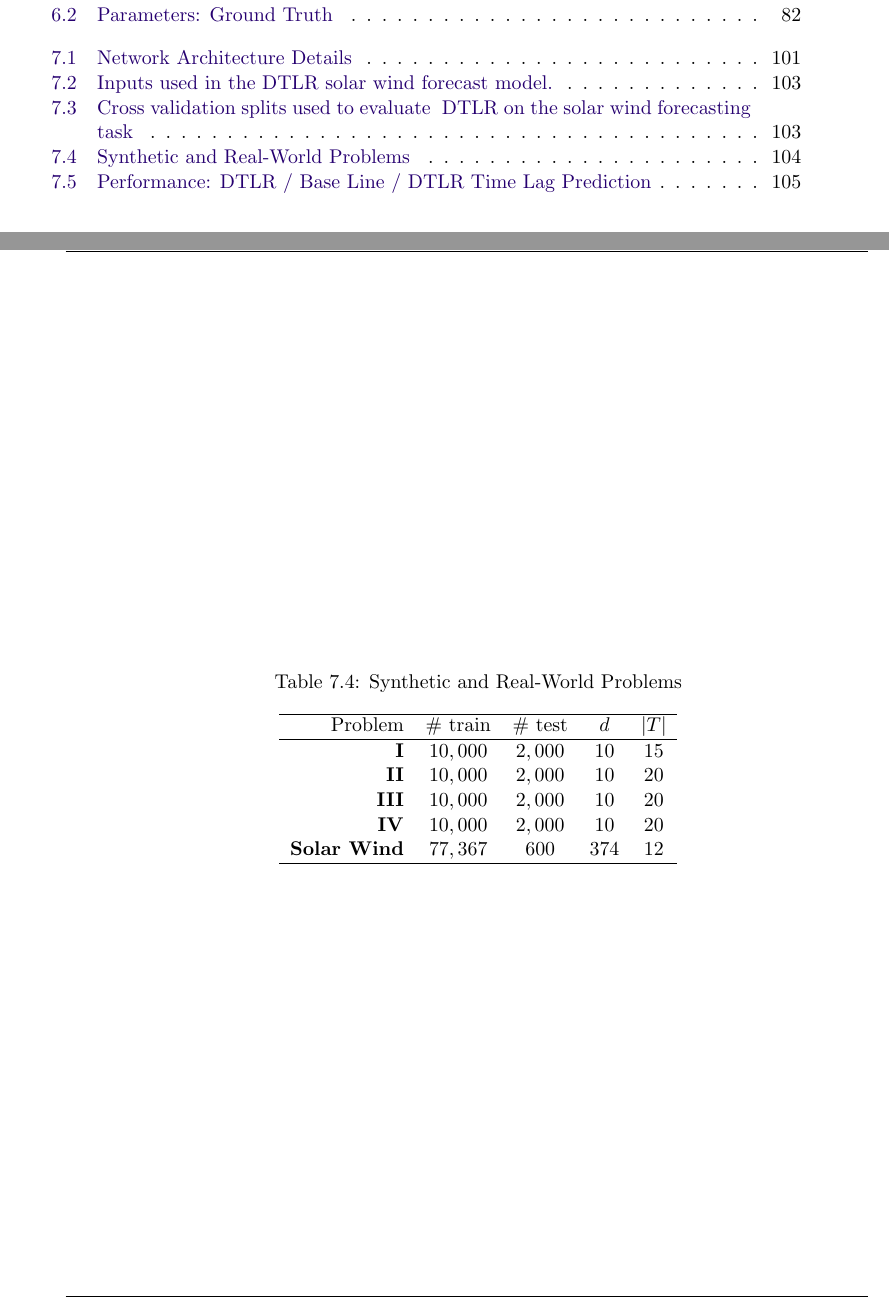
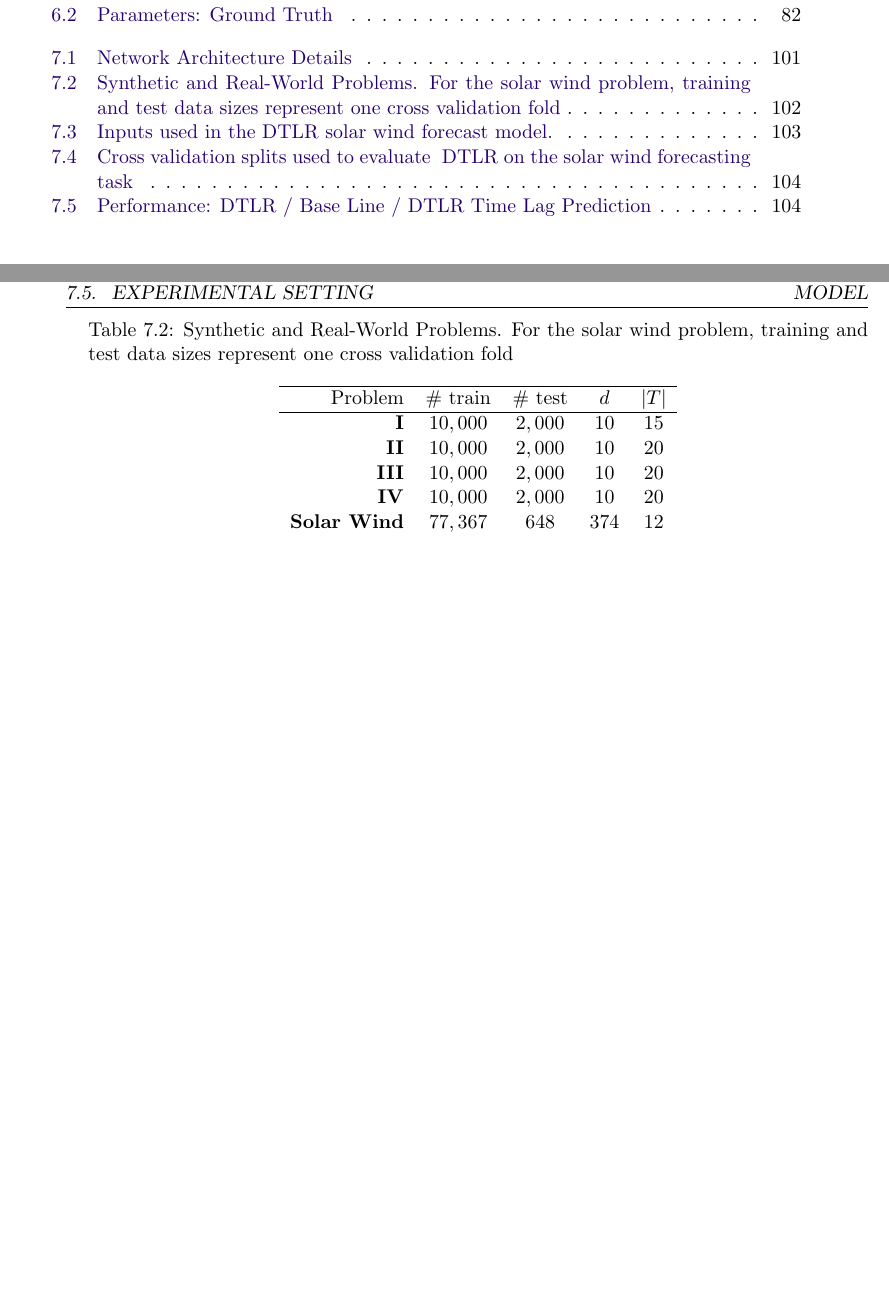
Before and after one commit to dal3006/phd-thesis, a LaTeX thesis (thesis.tex, which reads chapters/chapter_pdt.tex): two parts of pages 15 and 120 of 164 before the commit and two parts of pages 15 and 118 of 164 after it, joined at a grey line, cut so that both start at the same text, the shorter picture padded with empty space. Compiled offline with pdfLaTeX.

Commit message:
[PDT]: Adding exp results WIP

```diff
--- a/chapters/chapter_pdt.tex
+++ b/chapters/chapter_pdt.tex
@@ -524,6 +524,25 @@ $(n^v,n_1^h,n_2^h,2\vert T\vert)$ in each layer.}
 
 \section{Experimental Setting}\label{sec:pdtExp}
 
+\begin{table}[ht]
+  \caption{
+    Synthetic and Real-World Problems.
+    For the solar wind problem, training and test data sizes represent one cross validation fold}
+  \label{tab:exp_data_info}
+  \centering
+  \begin{tabular}{ r c c c c}
+  \hline
+  Problem &  \# train & \# test & $d$ & $|T|$ \\
+  \hline
+  \textbf{I} & $10,000$ & $2,000$  & $10$ & $15$\\
+  \textbf{II} & $10,000$ & $2,000$ & $10$ & $20$\\
+  \textbf{III} & $10,000$ & $2,000$ & $10$ & $20$\\
+  \textbf{IV} & $10,000$ & $2,000$ & $10$ & $20$\\
+  \textbf{Solar Wind} & $77,367$ & $648$ & $374$ & $12$\\
+  \hline
+  \end{tabular}
+\end{table}
+
 %Proofs of concept for the  \XX\ algorithm are obtained using synthetic problems as well as our real-world %motivating application, the prediction of the solar wind (section \ref{sec:intro}).
 The goal of the experiments is twofold. Firstly, the \XX\ predictive performance is assessed by
 considering
@@ -643,24 +662,9 @@ measurements close to the Earth.
   \hline
   \end{tabular}
   \end{table}
-
+%
 Table \ref{tab:exp_data_info} summarises the dimensions of the synthetic and real problems used as
 proofs of concept for the \XX\ validation.
-\begin{table}[htbp]
-  \caption{Synthetic and Real-World Problems}\label{tab:exp_data_info}
-  \centering
-  \begin{tabular}{ r c c c c}
-  \hline
-  Problem &  \# train & \# test & $d$ & $|T|$ \\
-  \hline
-  \textbf{I} & $10,000$ & $2,000$  & $10$ & $15$\\
-  \textbf{II} & $10,000$ & $2,000$ & $10$ & $20$\\
-  \textbf{III} & $10,000$ & $2,000$ & $10$ & $20$\\
-  \textbf{IV} & $10,000$ & $2,000$ & $10$ & $20$\\
-  \textbf{Solar Wind} & $77,367$ & $600$ & $374$ & $12$\\
-  \hline
-  \end{tabular}
-\end{table}
 
 \section{Empirical validation}\label{sec:proofconcept}
 
```
Also changed, not shown: chapters/chapter_pdt.tex (2 more changed lines).
